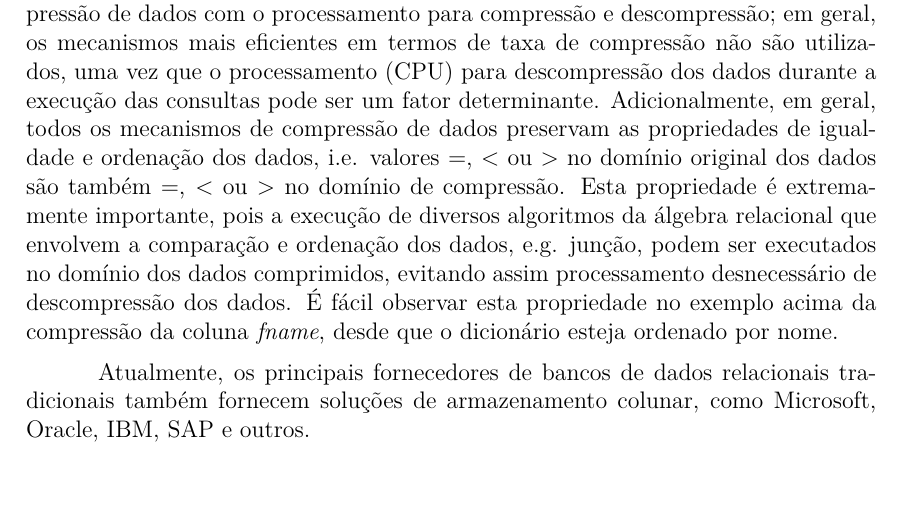
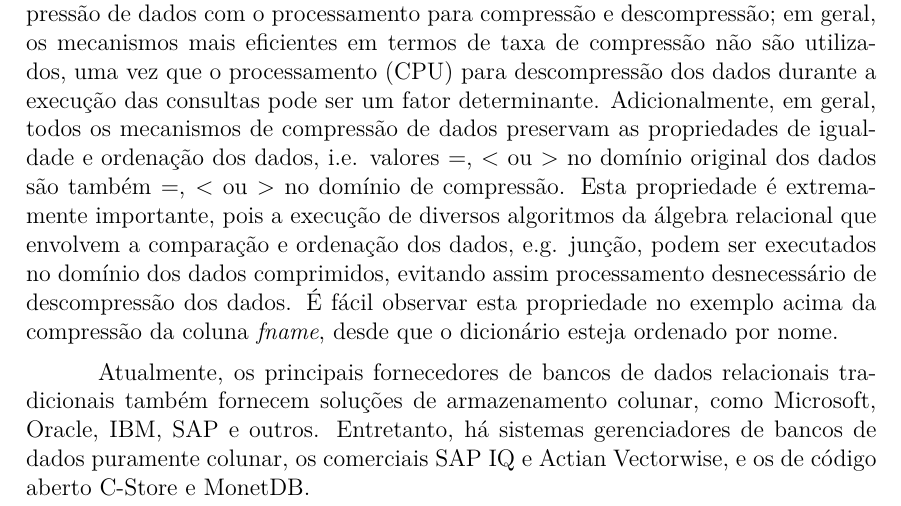
Before and after one commit to ghvalmeida/minicurso_sbbd2015, a LaTeX book (minicurso_sbbd2015.tex, which reads colunar.tex): part of page 10 of 24, cut so that both start at the same text. Compiled offline with pdfLaTeX.

Commit message:
Players colunares.

```diff
--- a/colunar.tex
+++ b/colunar.tex
@@ -73,4 +73,6 @@ desnecessário de descompressão dos dados. É fácil observar esta propriedade
 da coluna \emph{fname}, desde que o dicionário esteja ordenado por nome.
 
 Atualmente, os principais fornecedores de bancos de dados relacionais tradicionais também fornecem
-soluções de armazenamento colunar, como Microsoft, Oracle, IBM, SAP e outros.
+soluções de armazenamento colunar, como Microsoft, Oracle, IBM, SAP e outros. Entretanto, há sistemas
+gerenciadores de bancos de dados puramente colunar, os comerciais SAP IQ e Actian Vectorwise, e os
+de código aberto C-Store e MonetDB.
```
